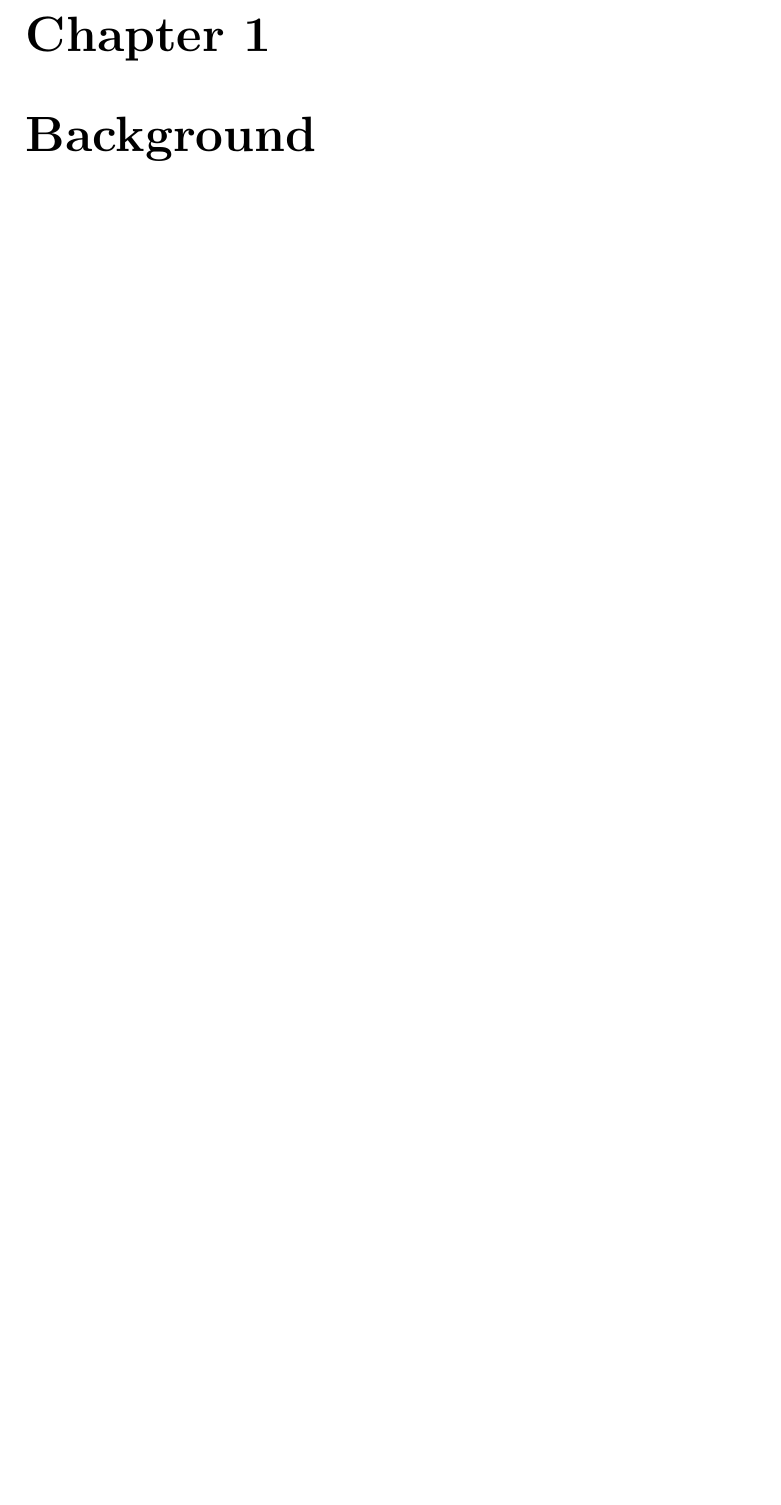
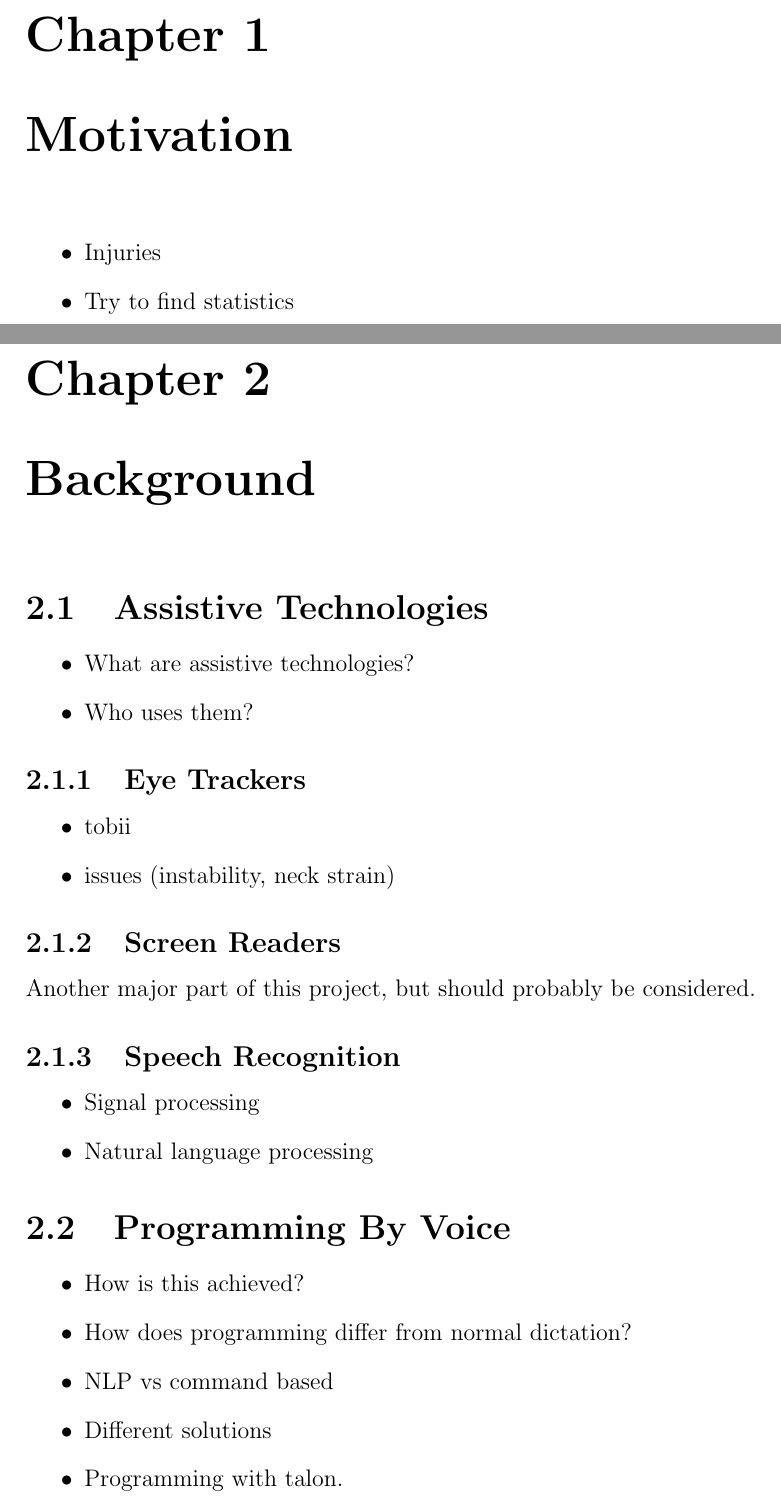
Before and after one commit to Gauteab/thesis, a LaTeX thesis (thesis/src/thesis.tex): part of page 12 of 17 before the commit and two parts of pages 12 and 13 of 19 after it, the two joined at a grey line, cut so that both start at the same text, the shorter picture padded with empty space. Compiled offline with pdfLaTeX; a LaTeX package or settings file that is missing is left out.

Commit message:
more headers

```diff
--- a/thesis/src/thesis.tex
+++ b/thesis/src/thesis.tex
@@ -9,7 +9,7 @@
 \addbibresource{citations.bib}
 
 \title{Master Thesis}
-\subtitle{A contribution to the world’s collected knowledge on this topic}
+\subtitle{Structural Code Editing With Assistive Technologies}
 \author{Gaute Berge}
 
 \begin{document}
@@ -31,4 +31,43 @@ long]
 
 Donald Knuth often says smart stuff ~\parencite{Knuth:2007:CPA:1283920.1283929}.
 
+\chapter{Motivation}
+\begin{itemize}
+    \item{Injuries}
+    \item{Try to find statistics}
+\end{itemize}
+
 \chapter{Background}
+
+\section{Assistive Technologies}
+
+\begin{itemize}
+    \item{What are assistive technologies?}
+    \item{Who uses them?}
+\end{itemize}
+
+\subsection{Eye Trackers}
+\begin{itemize}
+    \item{tobii}
+    \item{issues (instability, neck strain)}
+\end{itemize}
+
+\subsection{Screen Readers}
+Another major part of this project, but should probably be considered.
+
+\subsection{Speech Recognition}
+\begin{itemize}
+    \item{Signal processing}
+    \item{Natural language processing}
+\end{itemize}
+
+
+
+\section{Programming By Voice}
+\begin{itemize}
+    \item{How is this achieved?}
+    \item{How does programming differ from normal dictation?}
+    \item{NLP vs command based}
+    \item{Different solutions}
+    \item{Programming with talon.}
+\end{itemize}
```
Also changed, not shown: thesis/src/thesis.tex (13 more changed lines).
